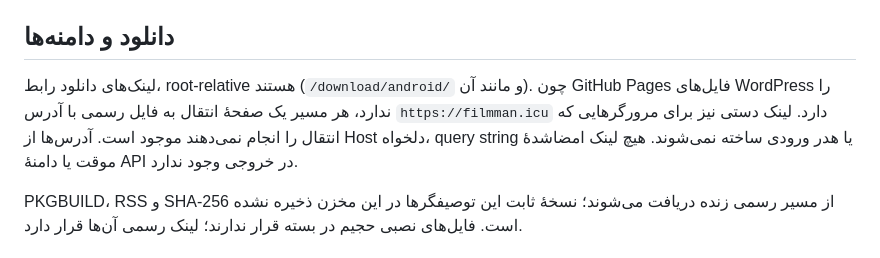
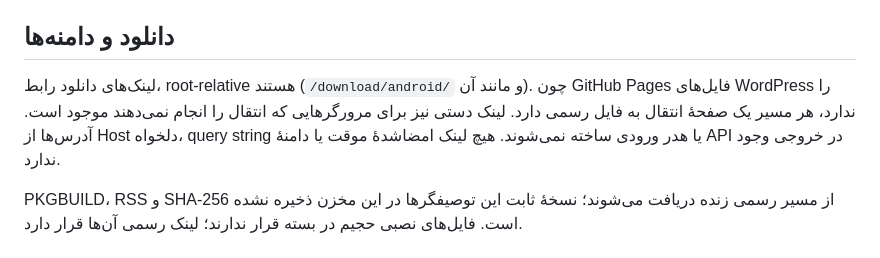
Before and after one commit to filmkio/filmkio.github.io, a Markdown page: README.md, the part around the change. GitHub-like rendering.

```diff
--- a/README.md
+++ b/README.md
@@ -18,7 +18,7 @@
 
 ## دانلود و دامنه‌ها
 
-لینک‌های دانلود رابط، root-relative هستند (`/download/android/` و مانند آن). چون GitHub Pages فایل‌های WordPress را ندارد، هر مسیر یک صفحهٔ انتقال به فایل رسمی با آدرس `https://filmman.icu` دارد. لینک دستی نیز برای مرورگرهایی که انتقال را انجام نمی‌دهند موجود است. آدرس‌ها از Host دلخواه، query string یا هدر ورودی ساخته نمی‌شوند. هیچ لینک امضاشدهٔ موقت یا دامنهٔ API در خروجی وجود ندارد.
+لینک‌های دانلود رابط، root-relative هستند (`/download/android/` و مانند آن). چون GitHub Pages فایل‌های WordPress را ندارد، هر مسیر یک صفحهٔ انتقال به فایل رسمی دارد. لینک دستی نیز برای مرورگرهایی که انتقال را انجام نمی‌دهند موجود است. آدرس‌ها از Host دلخواه، query string یا هدر ورودی ساخته نمی‌شوند. هیچ لینک امضاشدهٔ موقت یا دامنهٔ API در خروجی وجود ندارد.
 
 PKGBUILD، RSS و SHA-256 از مسیر رسمی زنده دریافت می‌شوند؛ نسخهٔ ثابت این توصیفگرها در این مخزن ذخیره نشده است. فایل‌های نصبی حجیم در بسته قرار ندارند؛ لینک رسمی آن‌ها قرار دارد.
 
```
